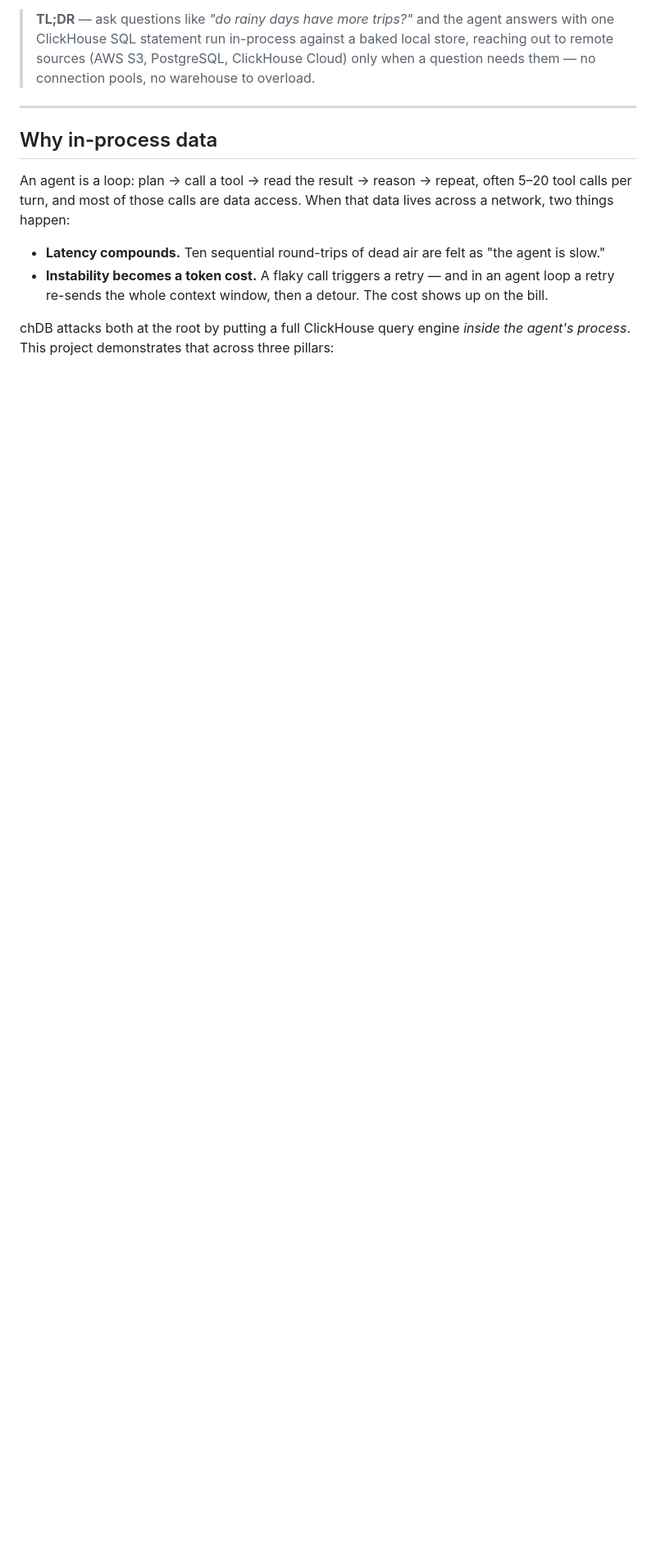
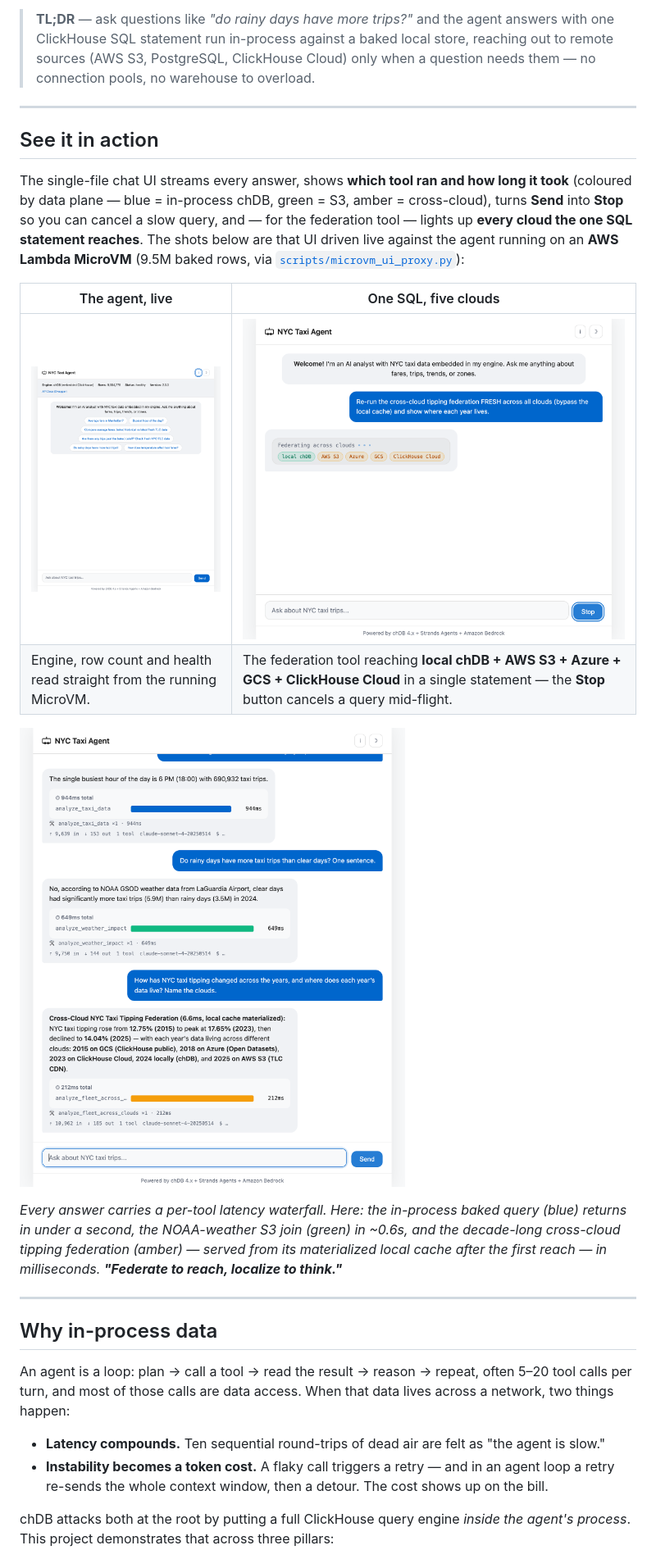
Before and after one commit to nklmish/chdb-lambda-microvm-demo, a Markdown page: README.md, the part around one of its changes. Shown at 82% size. Drawn GitHub-style; pictures changed too: docs/screenshots/federation.png (added), docs/screenshots/federation_chip.png (added), docs/screenshots/welcome.png (added); blank space fills up the shorter version.

Commit message:
Full 5-cloud federation via SSM, UI + reliability fixes, MicroVM UI proxy, tests and README screenshots

```diff
--- a/README.md
+++ b/README.md
@@ -16,6 +16,29 @@ launch partner for Lambda MicroVMs; this repo shows why the two fit together.
 > with one ClickHouse SQL statement run in-process against a baked local store, reaching out
 > to remote sources (AWS S3, PostgreSQL, ClickHouse Cloud) only when a question needs them —
 > no connection pools, no warehouse to overload.
+
+---
+
+## See it in action
+
+The single-file chat UI streams every answer, shows **which tool ran and how long it took**
+(coloured by data plane — blue = in-process chDB, green = S3, amber = cross-cloud), turns
+**Send** into **Stop** so you can cancel a slow query, and — for the federation tool — lights
+up **every cloud the one SQL statement reaches**. The shots below are that UI driven live
+against the agent running on an **AWS Lambda MicroVM** (9.5M baked rows, via
+[`scripts/microvm_ui_proxy.py`](scripts/microvm_ui_proxy.py)):
+
+| The agent, live | One SQL, five clouds |
+|---|---|
+| ![Info panel showing engine, row count and status](docs/screenshots/welcome.png) | ![Federating across five clouds in one statement](docs/screenshots/federation_chip.png) |
+| Engine, row count and health read straight from the running MicroVM. | The federation tool reaching **local chDB + AWS S3 + Azure + GCS + ClickHouse Cloud** in a single statement — the **Stop** button cancels a query mid-flight. |
+
+![Answers with per-tool latency waterfalls](docs/screenshots/federation.png)
+
+*Every answer carries a per-tool latency waterfall. Here: the in-process baked query (blue)
+returns in under a second, the NOAA-weather S3 join (green) in ~0.6s, and the decade-long
+cross-cloud tipping federation (amber) — served from its materialized local cache after the
+first reach — in milliseconds. **"Federate to reach, localize to think."***
 
 ---
 
```
Also changed, not shown: other parts of README.md (+21 -5 lines), 13 other files.
